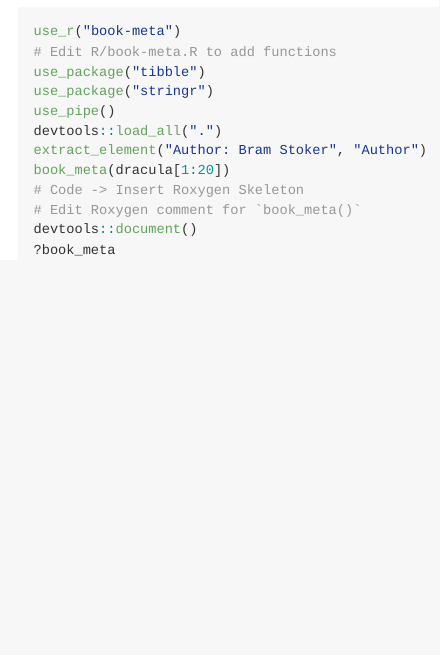
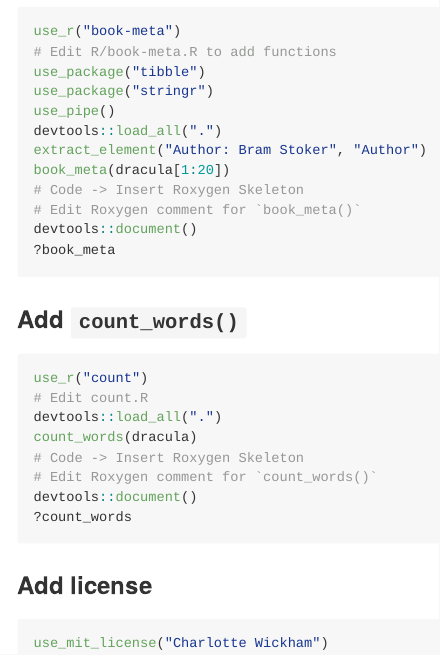
Before and after one commit to merely-useful/zipfs, an R Markdown document (README.Rmd): the page in a window 1100 px wide, from 560 px down. The pictures show the output file README.md that the author committed with the source, drawn offline in the style of GitHub.

Commit message:
Add license

````diff
--- a/README.Rmd
+++ b/README.Rmd
@@ -52,3 +52,22 @@ book_meta(dracula[1:20])
 devtools::document()
 ?book_meta
 ```
+
+### Add `count_words()`
+
+```{r, eval = FALSE}
+use_r("count")
+# Edit count.R
+devtools::load_all(".")
+count_words(dracula)
+# Code -> Insert Roxygen Skeleton
+# Edit Roxygen comment for `count_words()`
+devtools::document()
+?count_words
+```
+
+### Add license
+
+```{r, eval = FALSE}
+use_mit_license("Charlotte Wickham")
+```
````
Also changed, not shown: LICENSE.md (added), README.md, 4 other files.
